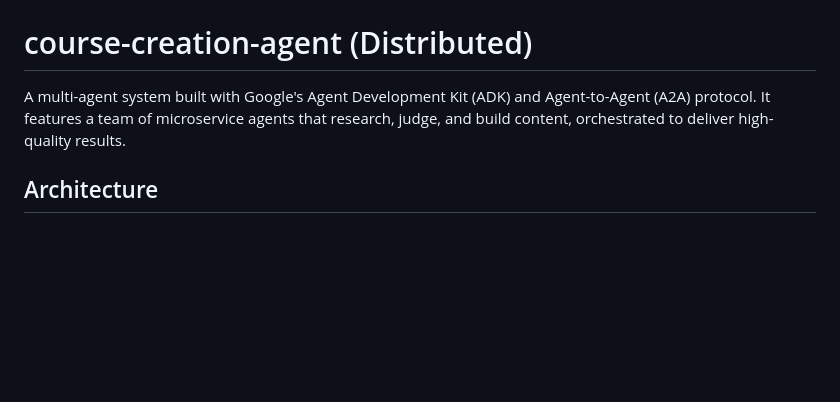
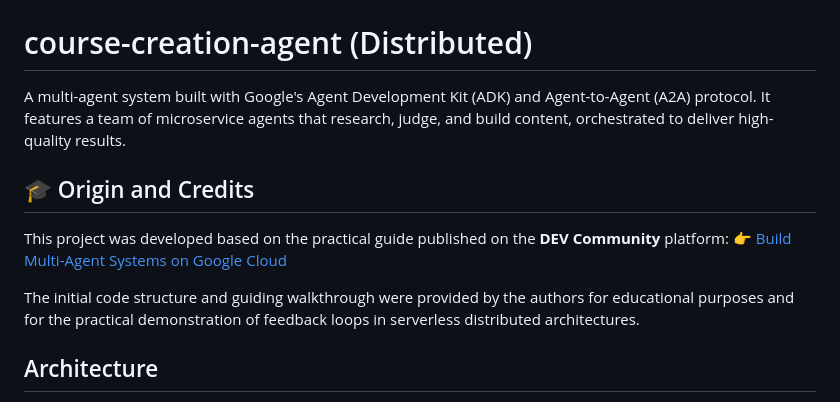
Before and after one commit to ValPereira/prai-multiagent-course-creator, a Markdown page: README.md, the part around the change. Rendered like a GitHub page; blank space fills up the shorter version.

Commit message:
Add origin and credits to README
Added origin and credits section with project background.

```diff
--- a/README.md
+++ b/README.md
@@ -2,6 +2,11 @@
 
 A multi-agent system built with Google's Agent Development Kit (ADK) and Agent-to-Agent (A2A) protocol. It features a team of microservice agents that research, judge, and build content, orchestrated to deliver high-quality results.
 
+## 🎓 Origin and Credits
+This project was developed based on the practical guide published on the **DEV Community** platform:
+👉 [Build Multi-Agent Systems on Google Cloud](https://dev.to/deved/build-multi-agent-systems)
+
+The initial code structure and guiding walkthrough were provided by the authors for educational purposes and for the practical demonstration of feedback loops in serverless distributed architectures.
 ## Architecture
 
 This project uses a distributed microservices architecture where each agent runs in its own container and communicates via A2A:
```
